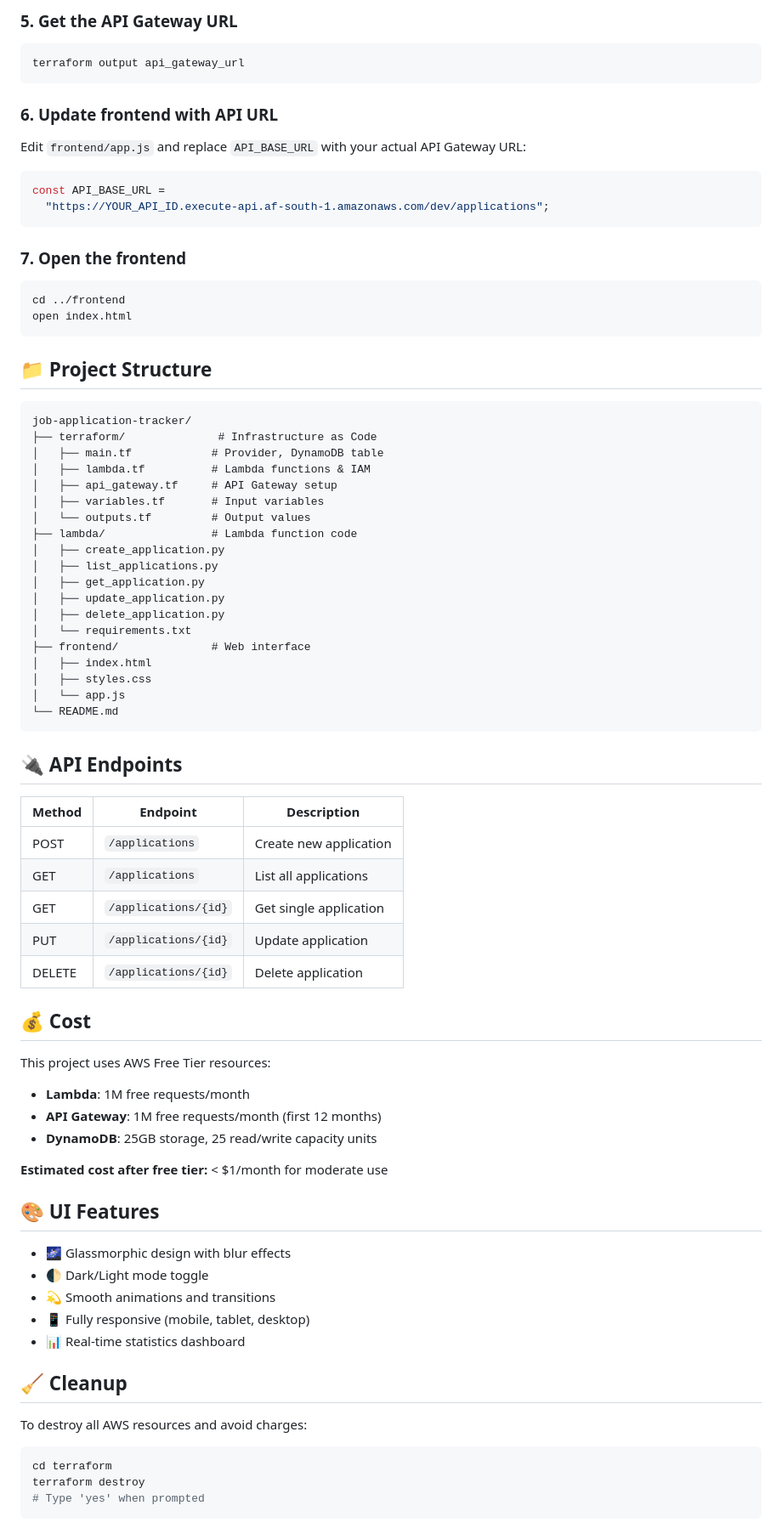
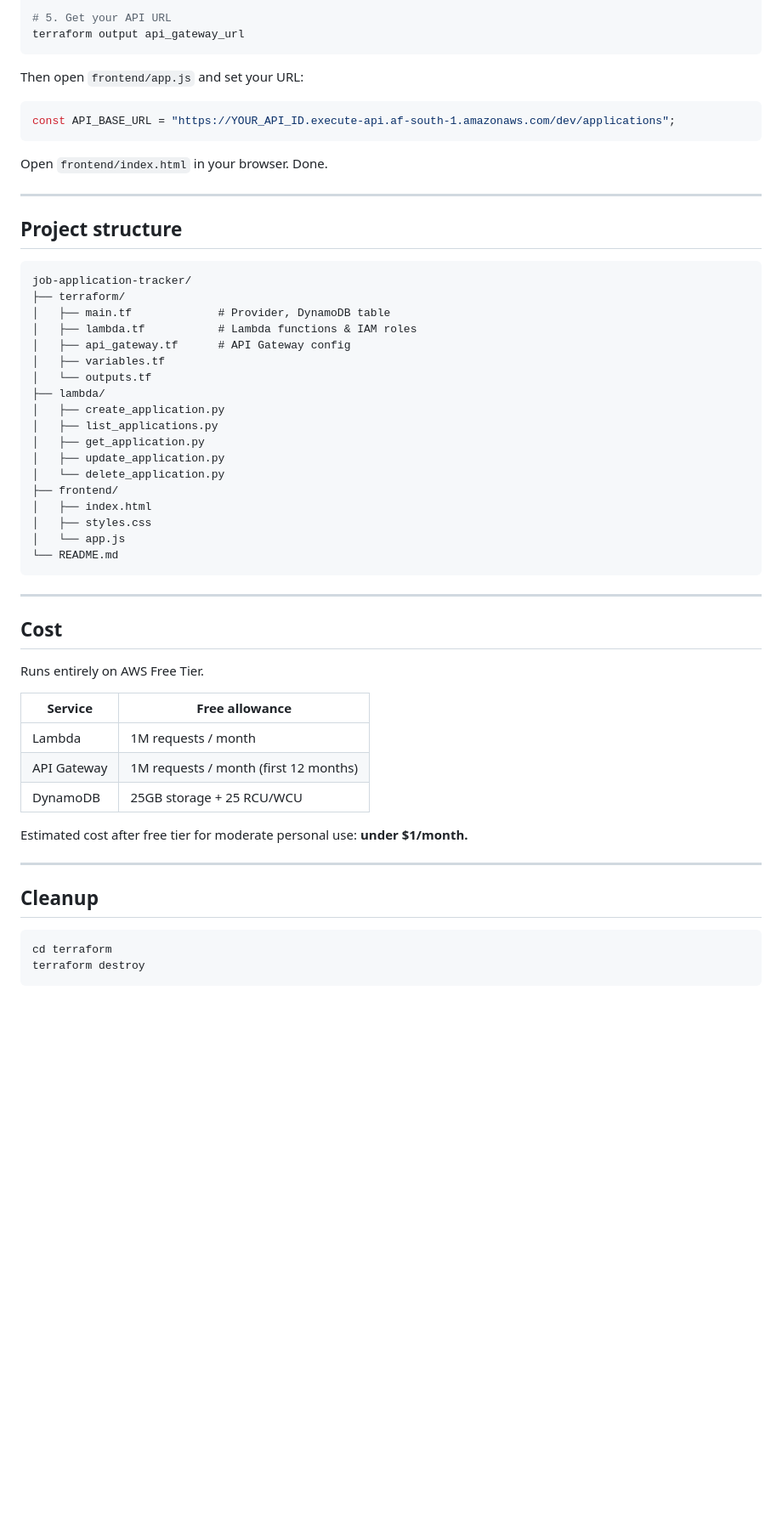
Before and after one commit to Alphiosjunior/job-application-tracker, a Markdown page: README.md, the part around one of its changes. Shown at 85% size. Rendered like a GitHub page; blank space fills up the shorter version.

````diff
--- a/README.md
+++ b/README.md
@@ -90,85 +87,61 @@ terraform apply
 
-### 5. Get the API Gateway URL
-
-```bash
+# 5. Get your API URL
 terraform output api_gateway_url
 ```
 
-### 6. Update frontend with API URL
-
-Edit `frontend/app.js` and replace `API_BASE_URL` with your actual API Gateway URL:
+Then open `frontend/app.js` and set your URL:
 
 ```javascript
-const API_BASE_URL =
-  "https://YOUR_API_ID.execute-api.af-south-1.amazonaws.com/dev/applications";
+const API_BASE_URL = "https://YOUR_API_ID.execute-api.af-south-1.amazonaws.com/dev/applications";
 ```
 
-### 7. Open the frontend
+Open `frontend/index.html` in your browser. Done.
 
-```bash
-cd ../frontend
-open index.html
-```
+---
 
-## 📁 Project Structure
+## Project structure
 
 ```
 job-application-tracker/
-├── terraform/              # Infrastructure as Code
-│   ├── main.tf            # Provider, DynamoDB table
-│   ├── lambda.tf          # Lambda functions & IAM
-│   ├── api_gateway.tf     # API Gateway setup
-│   ├── variables.tf       # Input variables
-│   └── outputs.tf         # Output values
-├── lambda/                # Lambda function code
+├── terraform/
+│   ├── main.tf             # Provider, DynamoDB table
+│   ├── lambda.tf           # Lambda functions & IAM roles
+│   ├── api_gateway.tf      # API Gateway config
+│   ├── variables.tf
+│   └── outputs.tf
+├── lambda/
 │   ├── create_application.py
 │   ├── list_applications.py
 │   ├── get_application.py
 │   ├── update_application.py
-│   ├── delete_application.py
-│   └── requirements.txt
-├── frontend/              # Web interface
+│   └── delete_application.py
+├── frontend/
 │   ├── index.html
 │   ├── styles.css
 │   └── app.js
 └── README.md
 ```
 
-## 🔌 API Endpoints
+---
 
-| Method | Endpoint             | Description            |
-| ------ | -------------------- | ---------------------- |
-| POST   | `/applications`      | Create new application |
-| GET    | `/applications`      | List all applications  |
-| GET    | `/applications/{id}` | Get single application |
-| PUT    | `/applications/{id}` | Update application     |
-| DELETE | `/applications/{id}` | Delete application     |
+## Cost
 
-## 💰 Cost
+Runs entirely on AWS Free Tier.
 
-This project uses AWS Free Tier resources:
+| Service | Free allowance |
+|---|---|
+| Lambda | 1M requests / month |
+| API Gateway | 1M requests / month (first 12 months) |
+| DynamoDB | 25GB storage + 25 RCU/WCU |
 
-- **Lambda**: 1M free requests/month
-- **API Gateway**: 1M free requests/month (first 12 months)
-- **DynamoDB**: 25GB storage, 25 read/write capacity units
+Estimated cost after free tier for moderate personal use: **under $1/month.**
 
-**Estimated cost after free tier:** < $1/month for moderate use
+---
 
-## 🎨 UI Features
-
-- 🌌 Glassmorphic design with blur effects
-- 🌓 Dark/Light mode toggle
-- 💫 Smooth animations and transitions
-- 📱 Fully responsive (mobile, tablet, desktop)
-- 📊 Real-time statistics dashboard
-
-## 🧹 Cleanup
-
-To destroy all AWS resources and avoid charges:
+## Cleanup
 
 ```bash
 cd terraform
 terraform destroy
-# Type 'yes' when prompted
 ```
 
````
Also changed, not shown: other parts of README.md (+66 -96 lines).
